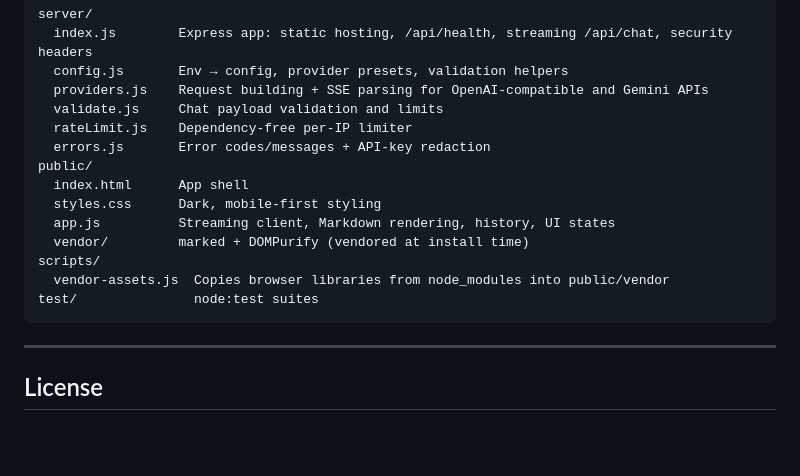
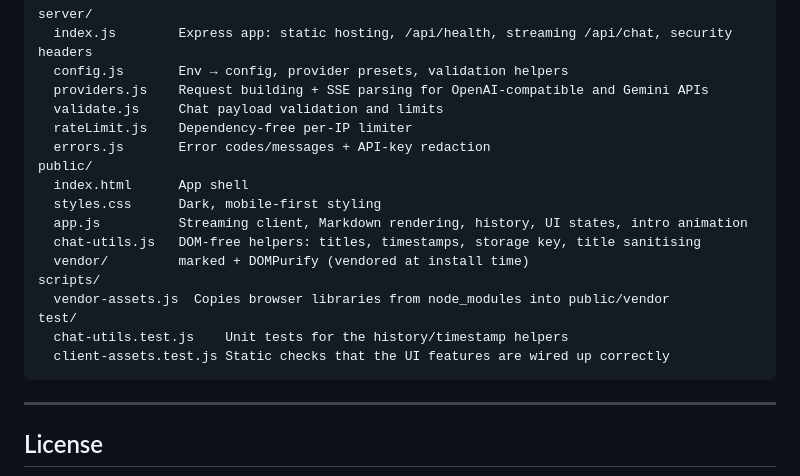
Before and after one commit to lokeshyadav1242009-blip/Loky-ai-next, a Markdown page: README.md, the part around the change. GitHub-like rendering; blank space fills up the shorter version.

````diff
--- a/README.md
+++ b/README.md
@@ -201,11 +201,14 @@ server/
 public/
   index.html      App shell
   styles.css      Dark, mobile-first styling
-  app.js          Streaming client, Markdown rendering, history, UI states
+  app.js          Streaming client, Markdown rendering, history, UI states, intro animation
+  chat-utils.js   DOM-free helpers: titles, timestamps, storage key, title sanitising
   vendor/         marked + DOMPurify (vendored at install time)
 scripts/
   vendor-assets.js  Copies browser libraries from node_modules into public/vendor
-test/               node:test suites
+test/
+  chat-utils.test.js    Unit tests for the history/timestamp helpers
+  client-assets.test.js Static checks that the UI features are wired up correctly
 ```
 
 ---
````
